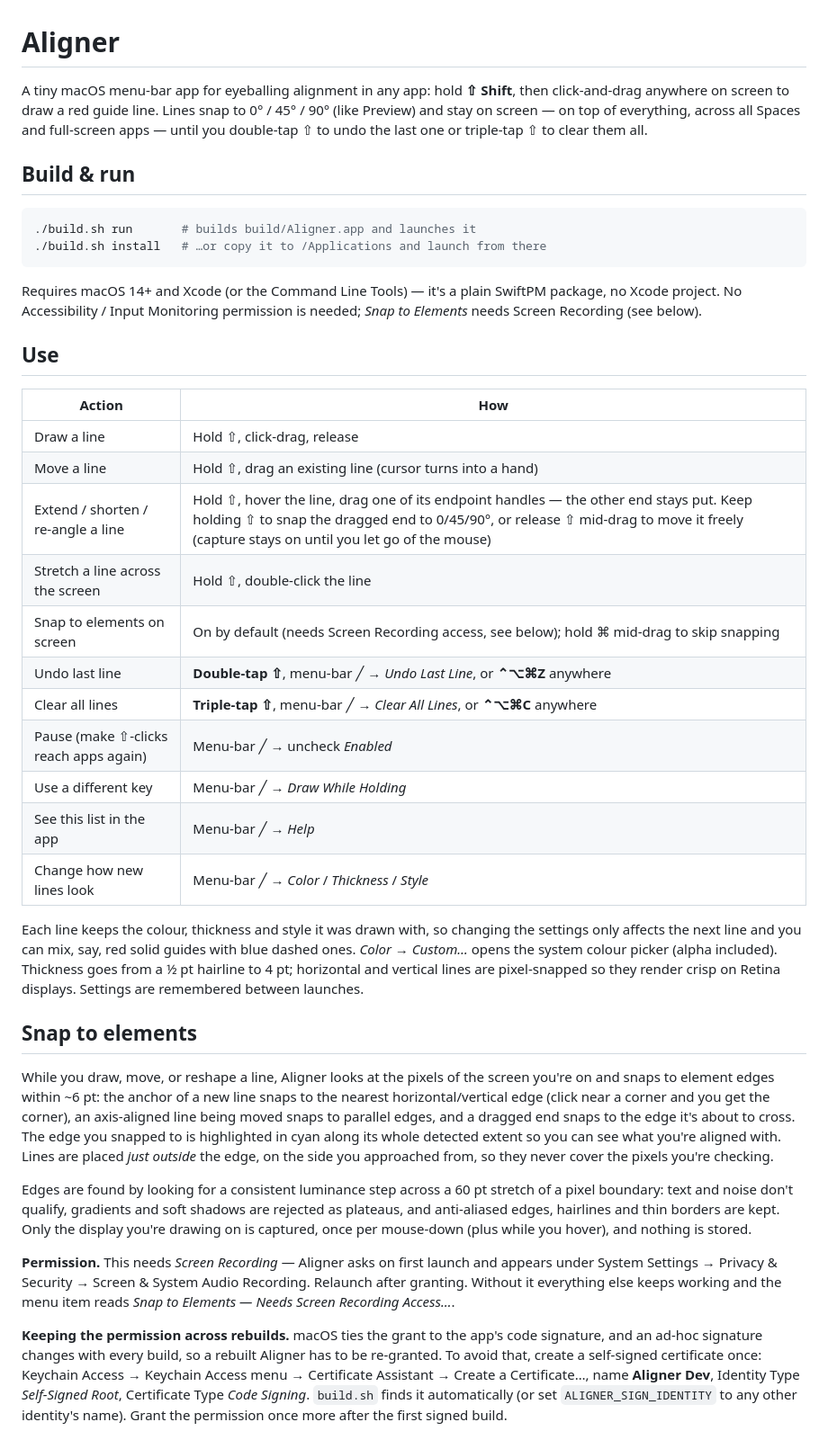
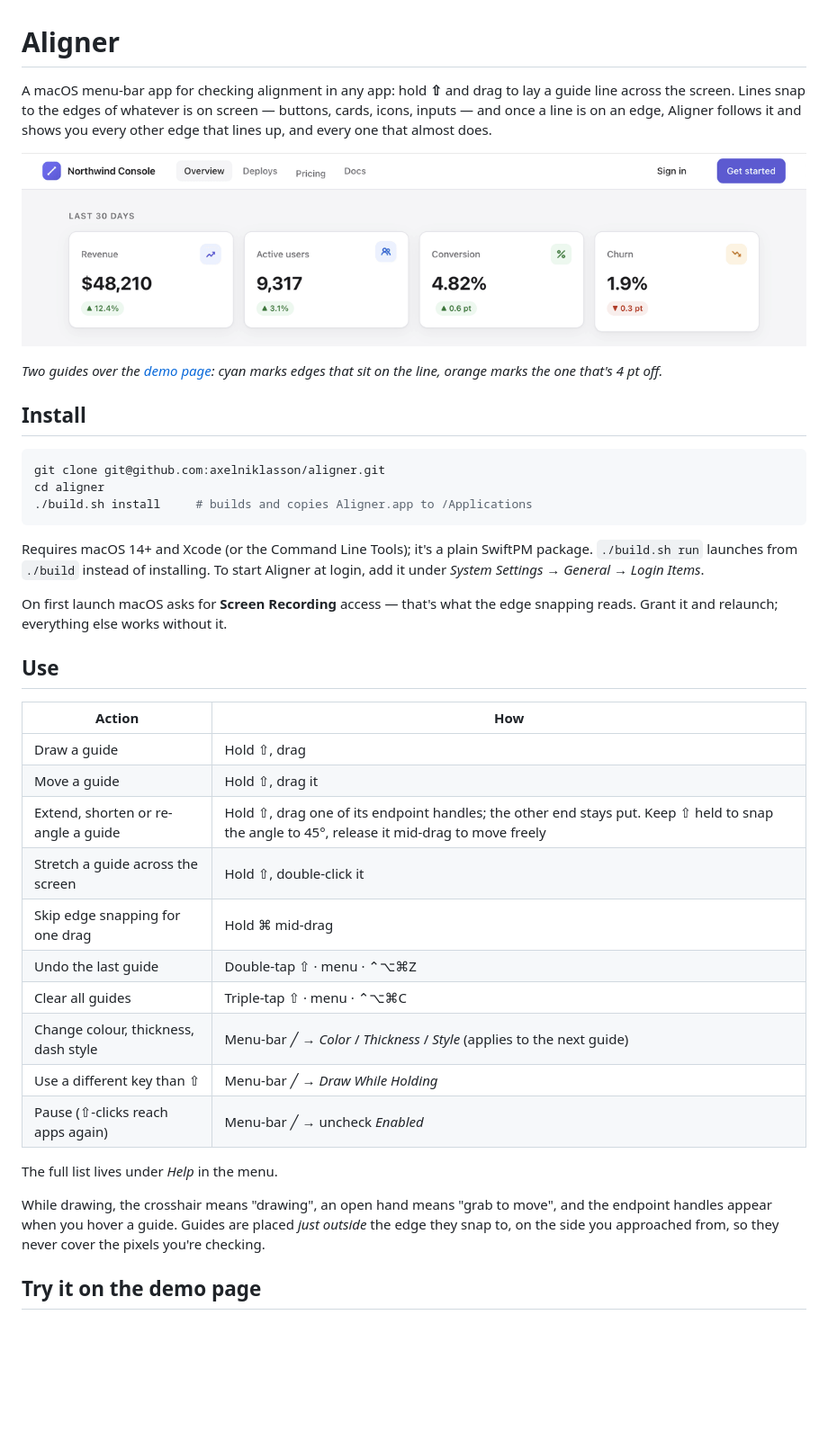
Before and after one commit to axelniklasson/aligner, a Markdown page: README.md, the part around one of its changes. Shown at 90% size. Drawn GitHub-style; pictures changed too: demo/aligner.gif (added); blank space fills up the shorter version.

````diff
--- a/README.md
+++ b/README.md
@@ -1,73 +1,52 @@
 # Aligner
 
-A tiny macOS menu-bar app for eyeballing alignment in any app: hold **⇧ Shift**,
-then click-and-drag anywhere on screen to draw a red guide line. Lines snap to
-0° / 45° / 90° (like Preview) and stay on screen — on top of everything, across
-all Spaces and full-screen apps — until you double-tap ⇧ to undo the last one
-or triple-tap ⇧ to clear them all.
+A macOS menu-bar app for checking alignment in any app: hold **⇧** and drag to
+lay a guide line across the screen. Lines snap to the edges of whatever is on
+screen — buttons, cards, icons, inputs — and once a line is on an edge, Aligner
+follows it and shows you every other edge that lines up, and every one that
+almost does.
 
-## Build & run
+![Aligner drawing two guides over a dashboard: the first snaps to the bottom of a card and highlights the neighbouring cards that line up; the second runs along the top of the stat icons and flags the one that sits 4 pt too high](demo/aligner.gif)
+
+*Two guides over the [demo page](demo/index.html): cyan marks edges that sit on
+the line, orange marks the one that's 4 pt off.*
+
+## Install
 
 ```sh
-./build.sh run       # builds build/Aligner.app and launches it
-./build.sh install   # …or copy it to /Applications and launch from there
+git clone git@github.com:axelniklasson/aligner.git
+cd aligner
+./build.sh install     # builds and copies Aligner.app to /Applications
 ```
 
-Requires macOS 14+ and Xcode (or the Command Line Tools) — it's a plain
-SwiftPM package, no Xcode project. No Accessibility / Input Monitoring
-permission is needed; *Snap to Elements* needs Screen Recording (see below).
+Requires macOS 14+ and Xcode (or the Command Line Tools); it's a plain SwiftPM
+package. `./build.sh run` launches from `./build` instead of installing. To
+start Aligner at login, add it under *System Settings → General → Login Items*.
+
+On first launch macOS asks for **Screen Recording** access — that's what the
+edge snapping reads. Grant it and relaunch; everything else works without it.
 
 ## Use
 
 | Action | How |
 | --- | --- |
-| Draw a line | Hold ⇧, click-drag, release |
-| Move a line | Hold ⇧, drag an existing line (cursor turns into a hand) |
-| Extend / shorten / re-angle a line | Hold ⇧, hover the line, drag one of its endpoint handles — the other end stays put. Keep holding ⇧ to snap the dragged end to 0/45/90°, or release ⇧ mid-drag to move it freely (capture stays on until you let go of the mouse) |
-| Stretch a line across the screen | Hold ⇧, double-click the line |
-| Snap to elements on screen | On by default (needs Screen Recording access, see below); hold ⌘ mid-drag to skip snapping |
-| Undo last line | **Double-tap ⇧**, menu-bar ╱ → *Undo Last Line*, or **⌃⌥⌘Z** anywhere |
-| Clear all lines | **Triple-tap ⇧**, menu-bar ╱ → *Clear All Lines*, or **⌃⌥⌘C** anywhere |
-| Pause (make ⇧-clicks reach apps again) | Menu-bar ╱ → uncheck *Enabled* |
-| Use a different key | Menu-bar ╱ → *Draw While Holding* |
-| See this list in the app | Menu-bar ╱ → *Help* |
-| Change how new lines look | Menu-bar ╱ → *Color* / *Thickness* / *Style* |
+| Draw a guide | Hold ⇧, drag |
+| Move a guide | Hold ⇧, drag it |
+| Extend, shorten or re-angle a guide | Hold ⇧, drag one of its endpoint handles; the other end stays put. Keep ⇧ held to snap the angle to 45°, release it mid-drag to move freely |
+| Stretch a guide across the screen | Hold ⇧, double-click it |
+| Skip edge snapping for one drag | Hold ⌘ mid-drag |
+| Undo the last guide | Double-tap ⇧ · menu · ⌃⌥⌘Z |
+| Clear all guides | Triple-tap ⇧ · menu · ⌃⌥⌘C |
+| Change colour, thickness, dash style | Menu-bar ╱ → *Color* / *Thickness* / *Style* (applies to the next guide) |
+| Use a different key than ⇧ | Menu-bar ╱ → *Draw While Holding* |
+| Pause (⇧-clicks reach apps again) | Menu-bar ╱ → uncheck *Enabled* |
 
-Each line keeps the colour, thickness and style it was drawn with, so changing
-the settings only affects the next line and you can mix, say, red solid guides
-with blue dashed ones. *Color → Custom…* opens the system colour picker (alpha
-included). Thickness goes from a ½ pt hairline to 4 pt; horizontal and vertical
-lines are pixel-snapped so they render crisp on Retina displays. Settings are
-remembered between launches.
+The full list lives under *Help* in the menu.
 
-## Snap to elements
+While drawing, the crosshair means "drawing", an open hand means "grab to
+move", and the endpoint handles appear when you hover a guide. Guides are
+placed *just outside* the edge they snap to, on the side you approached from,
+so they never cover the pixels you're checking.
 
-While you draw, move, or reshape a line, Aligner looks at the pixels of the
-screen you're on and snaps to element edges within ~6 pt: the anchor of a new
-line snaps to the nearest horizontal/vertical edge (click near a corner and you
-get the corner), an axis-aligned line being moved snaps to parallel edges, and
-a dragged end snaps to the edge it's about to cross. The edge you snapped to is
-highlighted in cyan along its whole detected extent so you can see what you're
-aligned with. Lines are placed *just outside* the edge, on the side you
-approached from, so they never cover the pixels you're checking.
+## Try it on the demo page
 
-Edges are found by looking for a consistent luminance step across a 60 pt
-stretch of a pixel boundary: text and noise don't qualify, gradients and soft
-shadows are rejected as plateaus, and anti-aliased edges, hairlines and thin
-borders are kept. Only the display you're drawing on is captured, once per
-mouse-down (plus while you hover), and nothing is stored.
-
-**Permission.** This needs *Screen Recording* — Aligner asks on first launch and
-appears under System Settings → Privacy & Security → Screen & System Audio
-Recording. Relaunch after granting. Without it everything else keeps working
-and the menu item reads *Snap to Elements — Needs Screen Recording Access…*.
-
-**Keeping the permission across rebuilds.** macOS ties the grant to the app's
-code signature, and an ad-hoc signature changes with every build, so a rebuilt
-Aligner has to be re-granted. To avoid that, create a self-signed certificate
-once: Keychain Access → Keychain Access menu → Certificate Assistant → Create a
-Certificate…, name **Aligner Dev**, Identity Type *Self-Signed Root*,
-Certificate Type *Code Signing*. `build.sh` finds it automatically (or set
-`ALIGNER_SIGN_IDENTITY` to any other identity's name). Grant the permission
-once more after the first signed build.
-
````
Also changed, not shown: other parts of README.md (+92 -35 lines), 12 other files.
